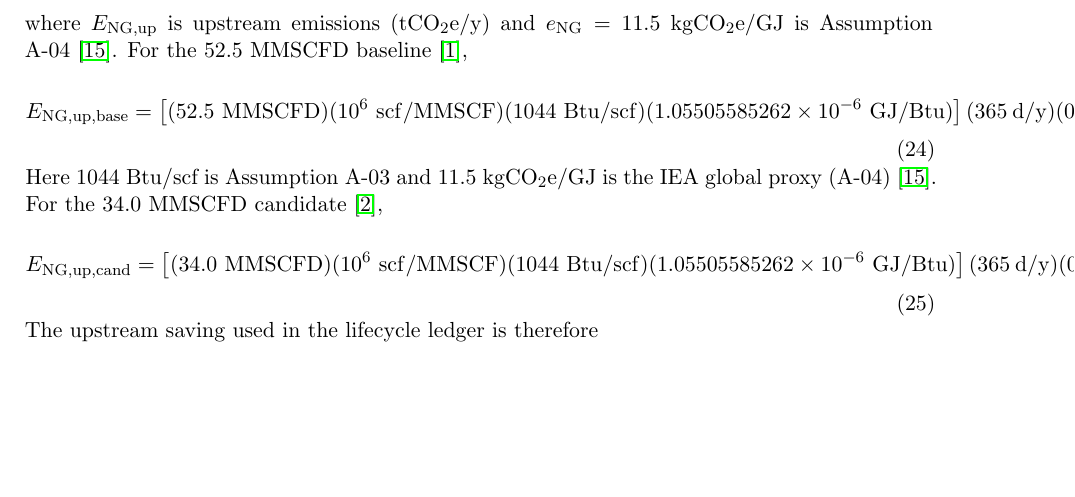
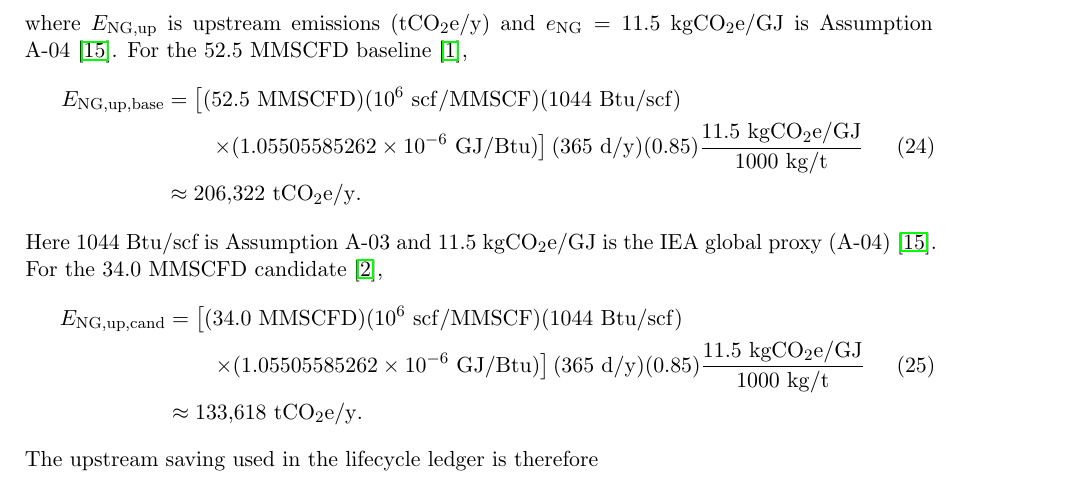
Before and after one commit to weewzr/Implementation-of-Nuclear-Assisted-SMR-with-Carbon-Capture-in-Singapore, a LaTeX paper (paper/main.tex, which reads paper/sections/07a_ledgers.tex): part of page 15 of 31 before the commit and part of page 15 of 32 after it, cut so that both start at the same text, the shorter picture padded with empty space. Compiled offline with pdfLaTeX.

Commit message:
Wrap upstream lifecycle substitutions within page

```diff
--- a/paper/sections/07a_ledgers.tex
+++ b/paper/sections/07a_ledgers.tex
@@ -52,19 +52,25 @@ E_{\rm NG,up}=Q_{\rm NG,d}(365)A\,e_{\rm NG}/1000,
 \end{equation}
 where $E_{\rm NG,up}$ is upstream emissions (tCO$_2$e/y) and $e_{\rm NG}=11.5$ kgCO$_2$e/GJ is Assumption A-04~\cite{iea2026lng}. For the 52.5 MMSCFD baseline~\cite{inltev953},
 \begin{equation}\label{eq:upstream-ng-base}
+\begin{aligned}
 E_{\rm NG,up,base}
-=\left[(52.5~\mathrm{MMSCFD})(10^6~\mathrm{scf/MMSCF})(1044~\mathrm{Btu/scf})(1.05505585262\times10^{-6}~\mathrm{GJ/Btu})\right]
+&=\left[(52.5~\mathrm{MMSCFD})(10^6~\mathrm{scf/MMSCF})(1044~\mathrm{Btu/scf})\right.\\
+&\qquad\left.\times(1.05505585262\times10^{-6}~\mathrm{GJ/Btu})\right]
 (365~\mathrm{d/y})(0.85)
-\frac{11.5~\mathrm{kgCO_2e/GJ}}{1000~\mathrm{kg/t}}
-\approx206{,}322~\mathrm{tCO_2e/y}.
+\frac{11.5~\mathrm{kgCO_2e/GJ}}{1000~\mathrm{kg/t}}\\
+&\approx206{,}322~\mathrm{tCO_2e/y}.
+\end{aligned}
 \end{equation}
 Here 1044 Btu/scf is Assumption A-03 and 11.5 kgCO$_2$e/GJ is the IEA global proxy (A-04)~\cite{iea2026lng}. For the 34.0 MMSCFD candidate~\cite{inltev961},
 \begin{equation}\label{eq:upstream-ng-candidate}
+\begin{aligned}
 E_{\rm NG,up,cand}
-=\left[(34.0~\mathrm{MMSCFD})(10^6~\mathrm{scf/MMSCF})(1044~\mathrm{Btu/scf})(1.05505585262\times10^{-6}~\mathrm{GJ/Btu})\right]
+&=\left[(34.0~\mathrm{MMSCFD})(10^6~\mathrm{scf/MMSCF})(1044~\mathrm{Btu/scf})\right.\\
+&\qquad\left.\times(1.05505585262\times10^{-6}~\mathrm{GJ/Btu})\right]
 (365~\mathrm{d/y})(0.85)
-\frac{11.5~\mathrm{kgCO_2e/GJ}}{1000~\mathrm{kg/t}}
-\approx133{,}618~\mathrm{tCO_2e/y}.
+\frac{11.5~\mathrm{kgCO_2e/GJ}}{1000~\mathrm{kg/t}}\\
+&\approx133{,}618~\mathrm{tCO_2e/y}.
+\end{aligned}
 \end{equation}
 The upstream saving used in the lifecycle ledger is therefore
 \begin{equation}\label{eq:upstream-ng-saving}
```
